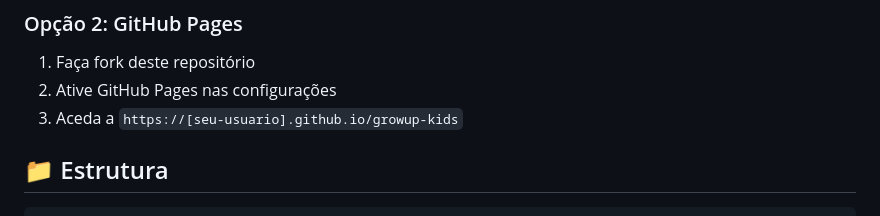
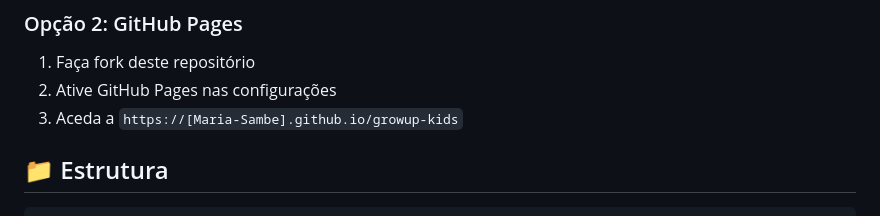
Before and after one commit to MariaSambe/growup-kids, a Markdown page: README.md, the part around the change. GitHub-like rendering.

```diff
--- a/README.md
+++ b/README.md
@@ -33,7 +33,7 @@ Um projeto educativo interativo para crianças, focado em **Literacia Financeira
 ### Opção 2: GitHub Pages
 1. Faça fork deste repositório
 2. Ative GitHub Pages nas configurações
-3. Aceda a `https://[seu-usuario].github.io/growup-kids`
+3. Aceda a `https://[Maria-Sambe].github.io/growup-kids`
 
 ## 📁 Estrutura
 
```
